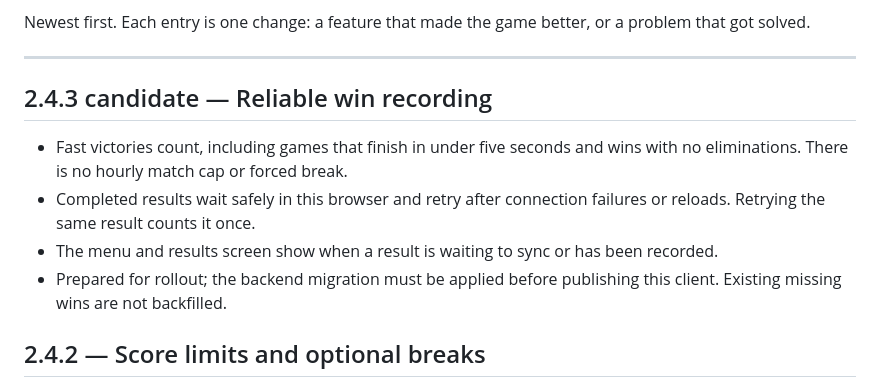
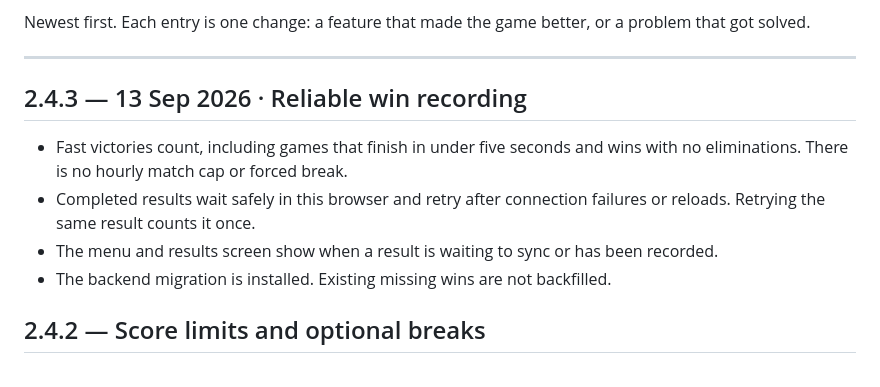
Before and after one commit to fun-games-ralston/shooters-royale, a Markdown page: RELEASE-LOG.md, the part around the change. GitHub-like rendering.

```diff
--- a/RELEASE-LOG.md
+++ b/RELEASE-LOG.md
@@ -7,12 +7,12 @@ Newest first. Each entry is one change: a feature that made the game better, or
 
 ---
 
-## 2.4.3 candidate — Reliable win recording
+## 2.4.3 — 13 Sep 2026 · Reliable win recording
 
 * Fast victories count, including games that finish in under five seconds and wins with no eliminations. There is no hourly match cap or forced break.
 * Completed results wait safely in this browser and retry after connection failures or reloads. Retrying the same result counts it once.
 * The menu and results screen show when a result is waiting to sync or has been recorded.
-* Prepared for rollout; the backend migration must be applied before publishing this client. Existing missing wins are not backfilled.
+* The backend migration is installed. Existing missing wins are not backfilled.
 
 ## 2.4.2 — Score limits and optional breaks
 
```
Also changed, not shown: STATUS.md (+6 -4 lines), docs/win-recording-audit-2026-09-13.md (+6 -4 lines).
